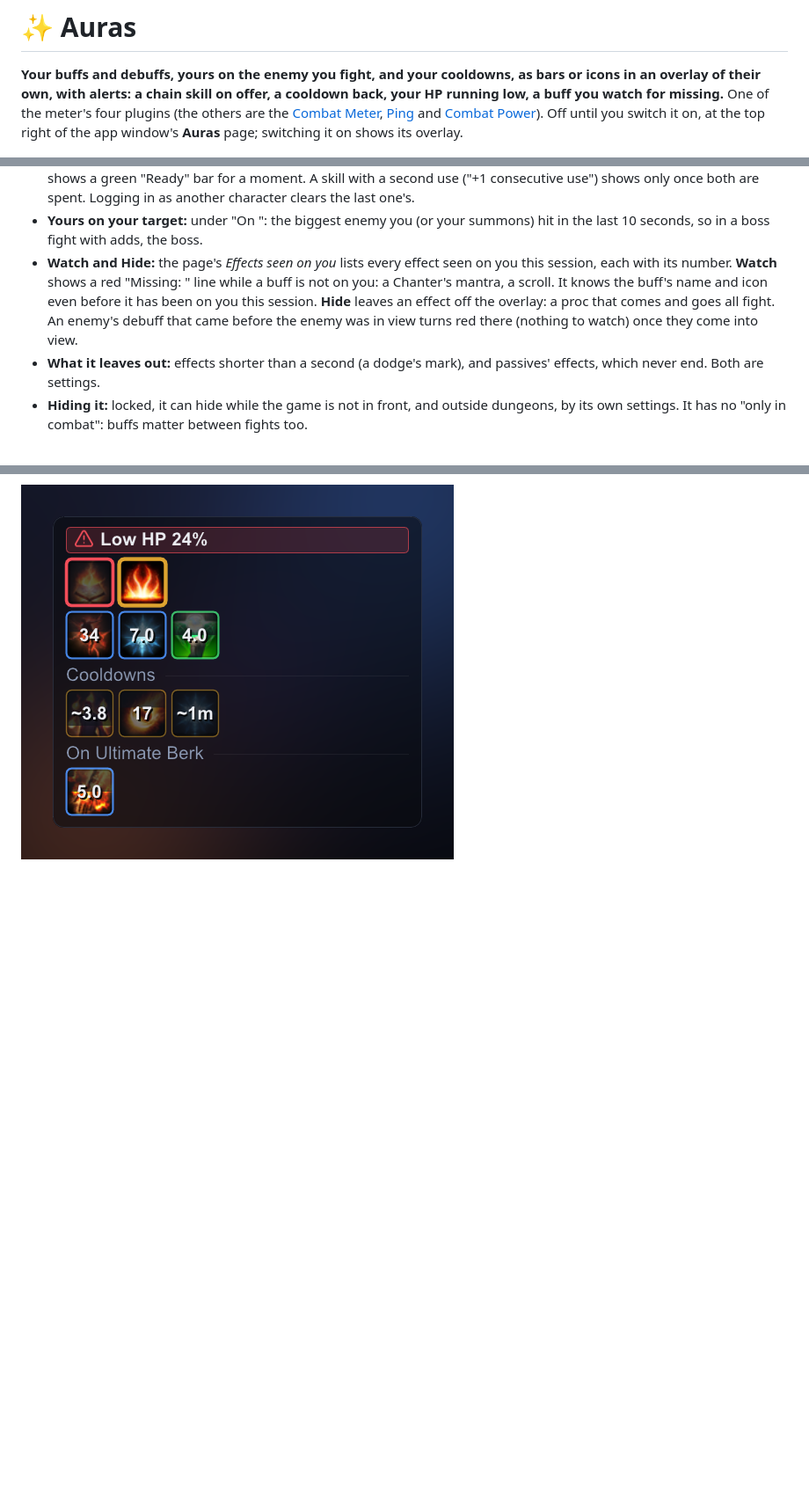
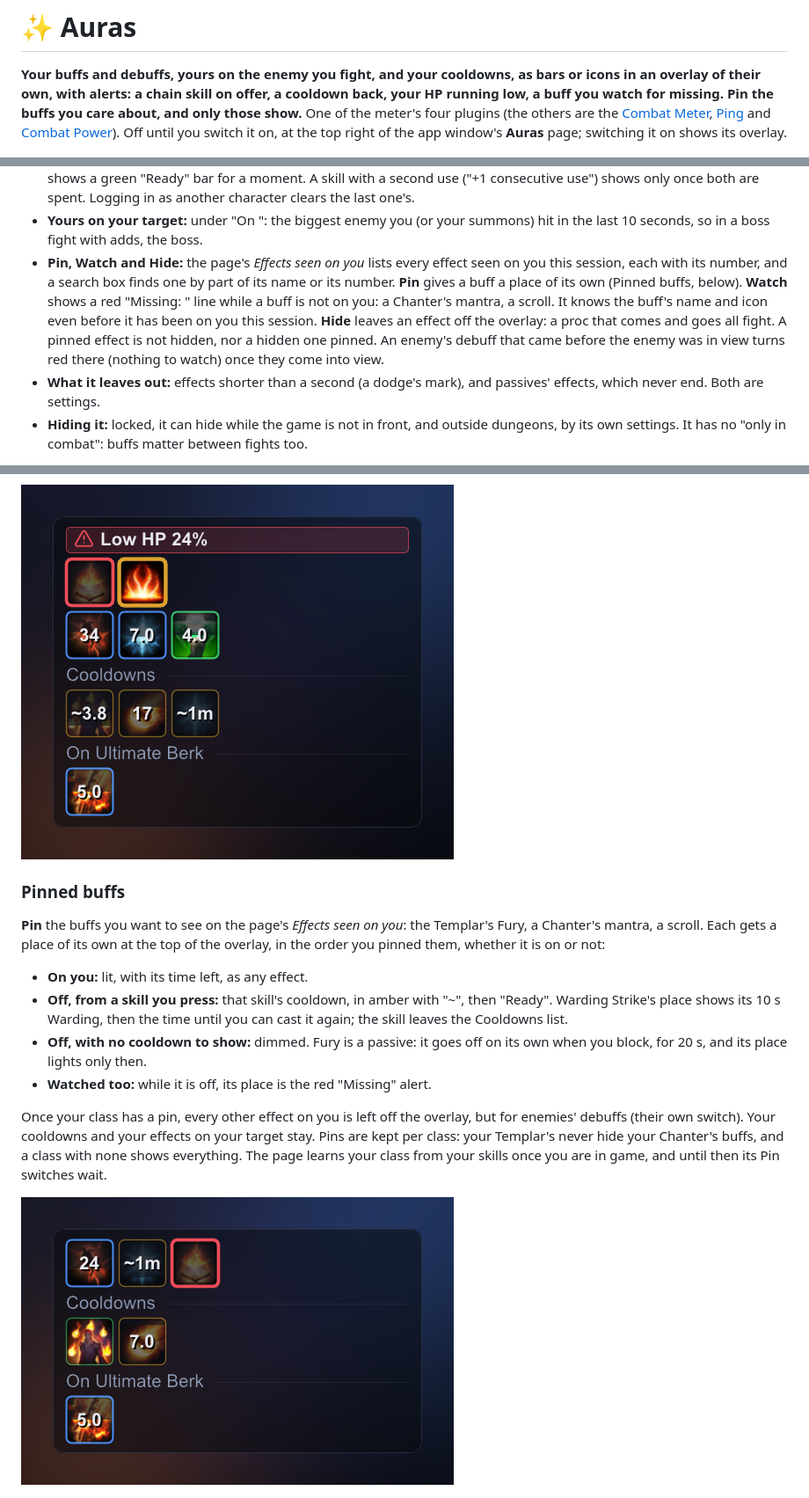
Before and after one commit to mgauna-ar/aion2-combat-meter, a Markdown page: plugins/auras/README.md, 3 parts joined by grey strips. Shown at 88% size. Rendered like a GitHub page; pictures changed too: docs/images/overlay-auras-pinned.png (added); blank space fills up the shorter version.

```diff
--- a/plugins/auras/README.md
+++ b/plugins/auras/README.md
@@ -2,7 +2,8 @@
 
 **Your buffs and debuffs, yours on the enemy you fight, and your cooldowns, as bars or
 icons in an overlay of their own, with alerts: a chain skill on offer, a cooldown back,
-your HP running low, a buff you watch for missing.** One of the meter's four plugins
+your HP running low, a buff you watch for missing. Pin the buffs you care about, and only
+those show.** One of the meter's four plugins
 (the others are the [Combat Meter](../combat_meter/README.md), [Ping](../ping/README.md) and
 [Combat Power](../combat_power/README.md)). Off until you switch it
 on, at the top right of the app window's **Auras** page; switching it on shows its
@@ -38,13 +39,15 @@ Then, as bars:
   as another character clears the last one's.
 - **Yours on your target:** under "On <enemy>": the biggest enemy you (or your summons)
   hit in the last 10 seconds, so in a boss fight with adds, the boss.
-- **Watch and Hide:** the page's *Effects seen on you* lists every effect seen on you
-  this session, each with its number. **Watch** shows a red "Missing: <name>" line
-  while a buff is not on you: a Chanter's mantra, a scroll. It knows the buff's name
-  and icon even before it has been on you this session. **Hide** leaves an effect
-  off the overlay: a proc that comes and goes all fight. An enemy's debuff that came
-  before the enemy was in view turns red there (nothing to watch) once they come into
-  view.
+- **Pin, Watch and Hide:** the page's *Effects seen on you* lists every effect seen on
+  you this session, each with its number, and a search box finds one by part of its
+  name or its number. **Pin** gives a buff a place of its own (Pinned buffs, below).
+  **Watch** shows a red "Missing: <name>" line while a buff is not on you: a Chanter's
+  mantra, a scroll. It knows the buff's name and icon even before it has been on you
+  this session. **Hide** leaves an effect off the overlay: a proc that comes and goes
+  all fight. A pinned effect is not hidden, nor a hidden one pinned. An enemy's debuff
+  that came before the enemy was in view turns red there (nothing to watch) once they
+  come into view.
 - **What it leaves out:** effects shorter than a second (a dodge's mark), and passives'
   effects, which never end. Both are settings.
 - **Hiding it:** locked, it can hide while the game is not in front, and outside
@@ -60,6 +63,27 @@ pulsing red frame, and a chain skill on offer its icon in a pulsing gold one.
 
 ![The aura overlay as icons: low HP, a missing buff and a chain skill on offer, three buffs, three cooldowns, and the player's effect on the boss](../../docs/images/overlay-auras-icons.png)
 
+### Pinned buffs
+
+**Pin** the buffs you want to see on the page's *Effects seen on you*: the Templar's
+Fury, a Chanter's mantra, a scroll. Each gets a place of its own at the top of the
+overlay, in the order you pinned them, whether it is on or not:
+- **On you:** lit, with its time left, as any effect.
+- **Off, from a skill you press:** that skill's cooldown, in amber with "~", then
+  "Ready". Warding Strike's place shows its 10 s Warding, then the time until you can
+  cast it again; the skill leaves the Cooldowns list.
+- **Off, with no cooldown to show:** dimmed. Fury is a passive: it goes off on its own
+  when you block, for 20 s, and its place lights only then.
+- **Watched too:** while it is off, its place is the red "Missing" alert.
+
+Once your class has a pin, every other effect on you is left off the overlay, but for
+enemies' debuffs (their own switch). Your cooldowns and your effects on your target
+stay. Pins are kept per class: your Templar's never hide your Chanter's buffs, and a
+class with none shows everything. The page learns your class from your skills once you
+are in game, and until then its Pin switches wait.
+
+![The aura overlay with pins, as icons: a buff with 24 s left, one off with its skill's cooldown, a watched one missing in its red frame, then the cooldowns and the player's effect on the boss](../../docs/images/overlay-auras-pinned.png)
+
 ![The Auras page: the plugin's switch, what the overlay lists, the cooldowns, the alerts and the watch list](../../docs/images/app-auras.png)
 
 ## How exact it is
```
Also changed, not shown: other parts of plugins/auras/README.md (+3 -0 lines), README.md (+1 -1 lines), plugins/auras/AGENTS.md (+49 -5 lines), 13 other files.
